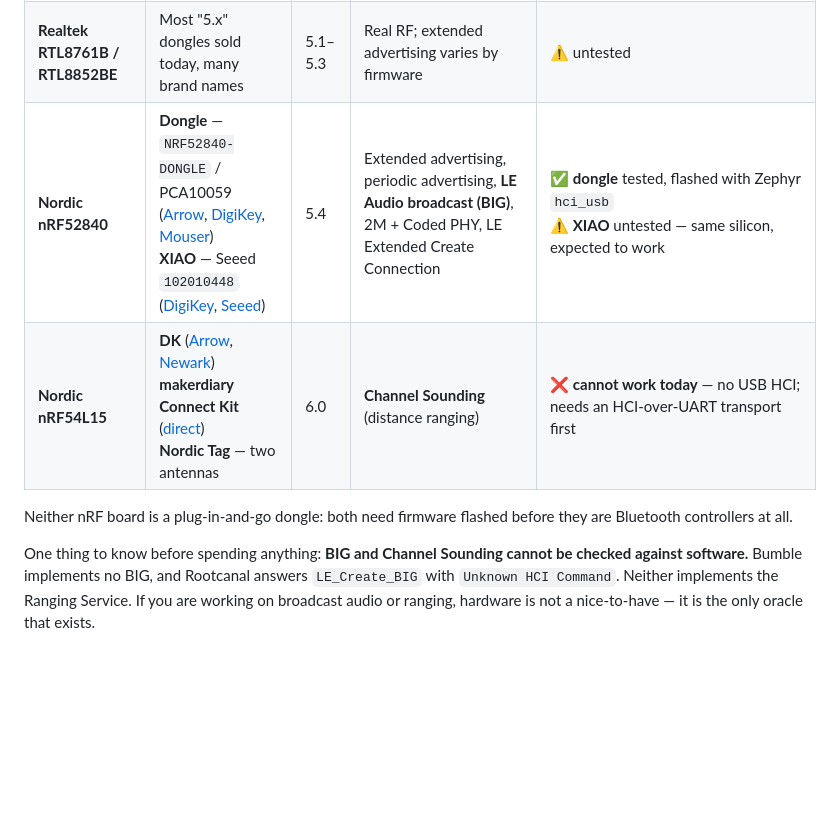
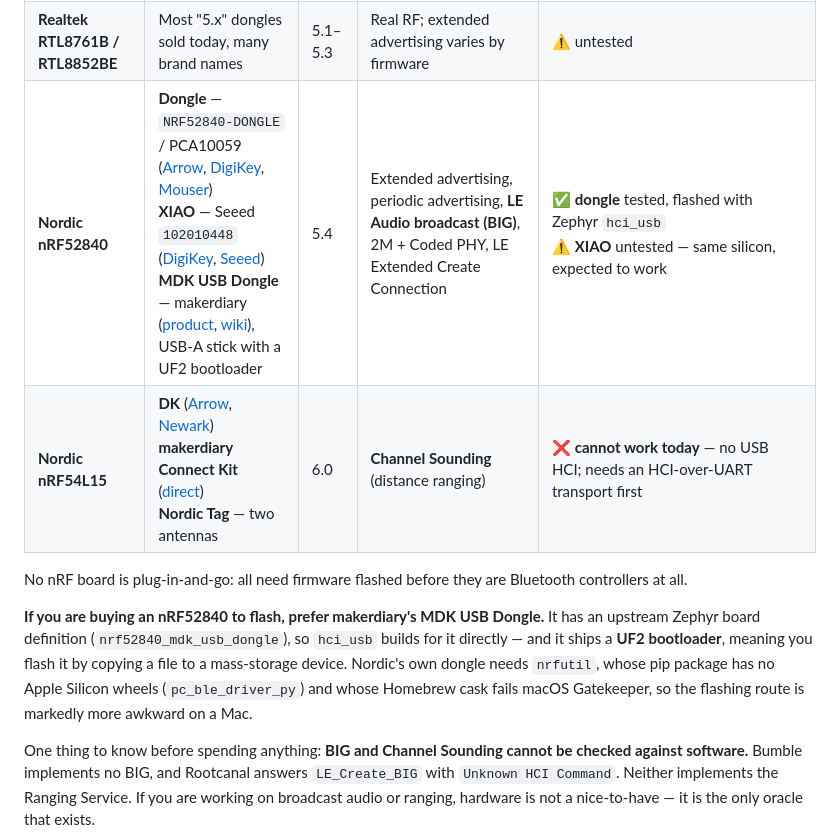
Before and after one commit to schilit/simble, a Markdown page: docs/usb-controllers.md, the part around the change. Drawn GitHub-style; blank space fills up the shorter version.

Commit message:
docs: makerdiary's MDK USB Dongle is the easier nRF52840 to flash
Same silicon and same capability tier as Nordic's dongle, but with an
upstream Zephyr board definition (nrf52840_mdk_usb_dongle) so hci_usb
builds for it directly, and a UF2 bootloader — you flash it by copying a
file rather than driving DFU.

That matters more than it sounds on a Mac: nrfutil's pip package depends on
pc_ble_driver_py, which has no Apple Silicon wheels, and the Homebrew cask
fails Gatekeeper and is scheduled for removal. Flashing Nordic's dongle
here meant working around both.

Co-Authored-By: Claude Opus 5 <noreply@anthropic.com>

```diff
--- a/docs/usb-controllers.md
+++ b/docs/usb-controllers.md
@@ -29,11 +29,19 @@ reasonable.
 |---|---|---|---|---|
 | **CSR8510 A10** | **Ezurio (Laird) BT820** — `BT820-ND` ([DigiKey](https://www.digikey.com/en/products/detail/laird-connectivity-inc/BT820/4423863), [Newark](https://www.newark.com/laird-technologies/bt820/usb-dongle-bluetooth-bt800-v4/dp/08X8202), [Ezurio](https://www.ezurio.com/part/bt820)) | 4.0 | Real RF, real timing, a real peer: advertising, scanning, connections, GATT | ✅ two of them link and discover over the air (`tests/usb_hardware_test.rs`) |
 | **Realtek RTL8761B / RTL8852BE** | Most "5.x" dongles sold today, many brand names | 5.1–5.3 | Real RF; extended advertising varies by firmware | ⚠️ untested |
-| **Nordic nRF52840** | **Dongle** — `NRF52840-DONGLE` / PCA10059 ([Arrow](https://www.arrow.com/en/products/nrf52840-dongle/nordic-semiconductor), [DigiKey](https://www.digikey.com/en/products/detail/nordic-semiconductor-asa/NRF52840-DONGLE/9491124), [Mouser](https://www.mouser.com/ProductDetail/Nordic-Semiconductor/nRF52840-Dongle?qs=gTYE2QTfZfTbdrOaMHWEZg%3D%3D))<br>**XIAO** — Seeed `102010448` ([DigiKey](https://www.digikey.com/en/products/detail/seeed-technology-co-ltd/102010448/16652893), [Seeed](https://www.seeedstudio.com/Seeed-XIAO-BLE-nRF52840-p-5201.html)) | 5.4 | Extended advertising, periodic advertising, **LE Audio broadcast (BIG)**, 2M + Coded PHY, LE Extended Create Connection | ✅ **dongle** tested, flashed with Zephyr `hci_usb`<br>⚠️ **XIAO** untested — same silicon, expected to work |
+| **Nordic nRF52840** | **Dongle** — `NRF52840-DONGLE` / PCA10059 ([Arrow](https://www.arrow.com/en/products/nrf52840-dongle/nordic-semiconductor), [DigiKey](https://www.digikey.com/en/products/detail/nordic-semiconductor-asa/NRF52840-DONGLE/9491124), [Mouser](https://www.mouser.com/ProductDetail/Nordic-Semiconductor/nRF52840-Dongle?qs=gTYE2QTfZfTbdrOaMHWEZg%3D%3D))<br>**XIAO** — Seeed `102010448` ([DigiKey](https://www.digikey.com/en/products/detail/seeed-technology-co-ltd/102010448/16652893), [Seeed](https://www.seeedstudio.com/Seeed-XIAO-BLE-nRF52840-p-5201.html))<br>**MDK USB Dongle** — makerdiary ([product](https://makerdiary.com/products/nrf52840-mdk-usb-dongle), [wiki](https://wiki.makerdiary.com/nrf52840-mdk-usb-dongle/)), USB-A stick with a UF2 bootloader | 5.4 | Extended advertising, periodic advertising, **LE Audio broadcast (BIG)**, 2M + Coded PHY, LE Extended Create Connection | ✅ **dongle** tested, flashed with Zephyr `hci_usb`<br>⚠️ **XIAO** untested — same silicon, expected to work |
 | **Nordic nRF54L15** | **DK** ([Arrow](https://www.arrow.com/en/products/nrf54l15-dk/nordic-semiconductor.html), [Newark](https://www.newark.com/new-products/embedded-computers-education-maker-boards/nordic-nrf54l15-dk))<br>**makerdiary Connect Kit** ([direct](https://makerdiary.com/products/nrf54l15-connectkit))<br>**Nordic Tag** — two antennas | 6.0 | **Channel Sounding** (distance ranging) | ❌ **cannot work today** — no USB HCI; needs an HCI-over-UART transport first |
 
-Neither nRF board is a plug-in-and-go dongle: both need firmware flashed
-before they are Bluetooth controllers at all.
+No nRF board is plug-in-and-go: all need firmware flashed before they are
+Bluetooth controllers at all.
+
+**If you are buying an nRF52840 to flash, prefer makerdiary's MDK USB
+Dongle.** It has an upstream Zephyr board definition
+(`nrf52840_mdk_usb_dongle`), so `hci_usb` builds for it directly — and it
+ships a **UF2 bootloader**, meaning you flash it by copying a file to a
+mass-storage device. Nordic's own dongle needs `nrfutil`, whose pip package
+has no Apple Silicon wheels (`pc_ble_driver_py`) and whose Homebrew cask fails
+macOS Gatekeeper, so the flashing route is markedly more awkward on a Mac.
 
 One thing to know before spending anything: **BIG and Channel Sounding cannot
 be checked against software.** Bumble implements no BIG, and Rootcanal answers
```
